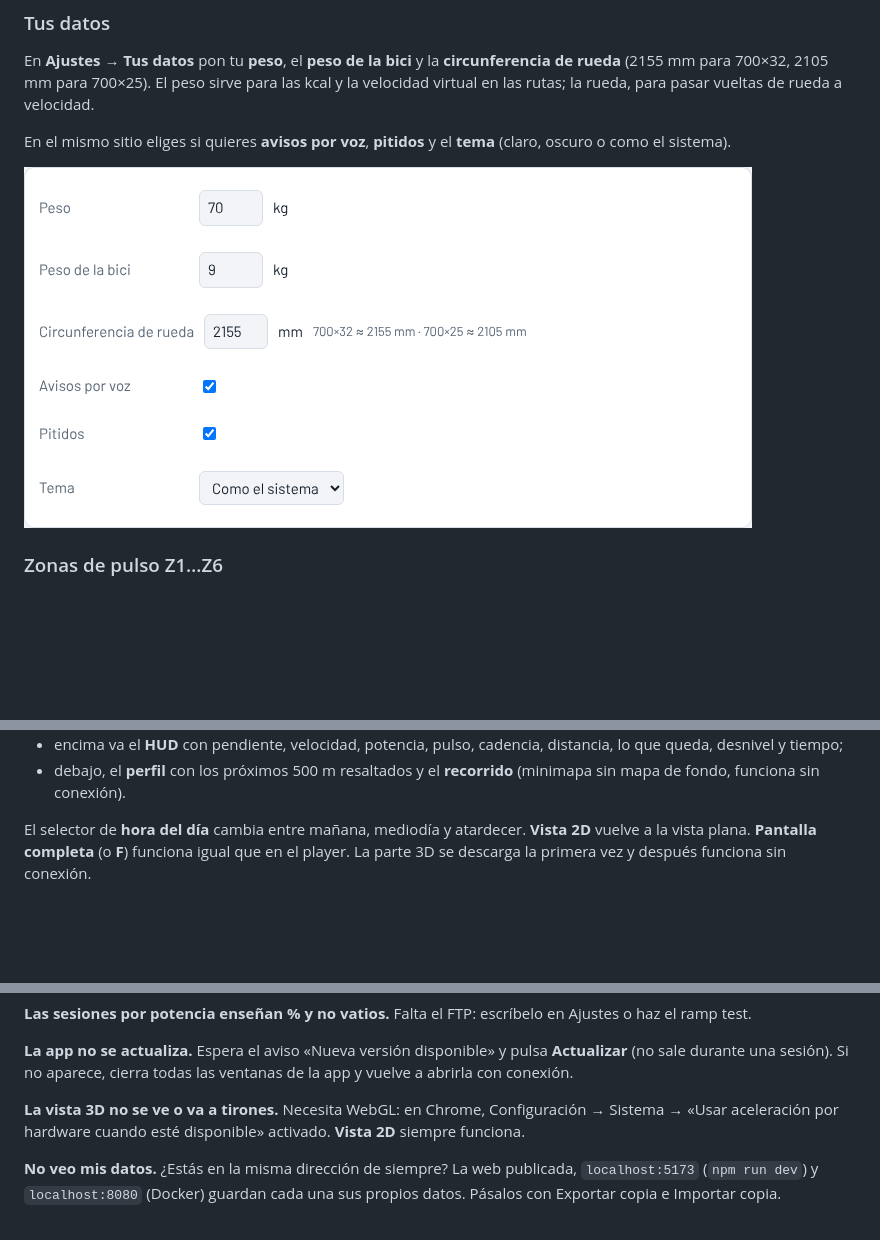
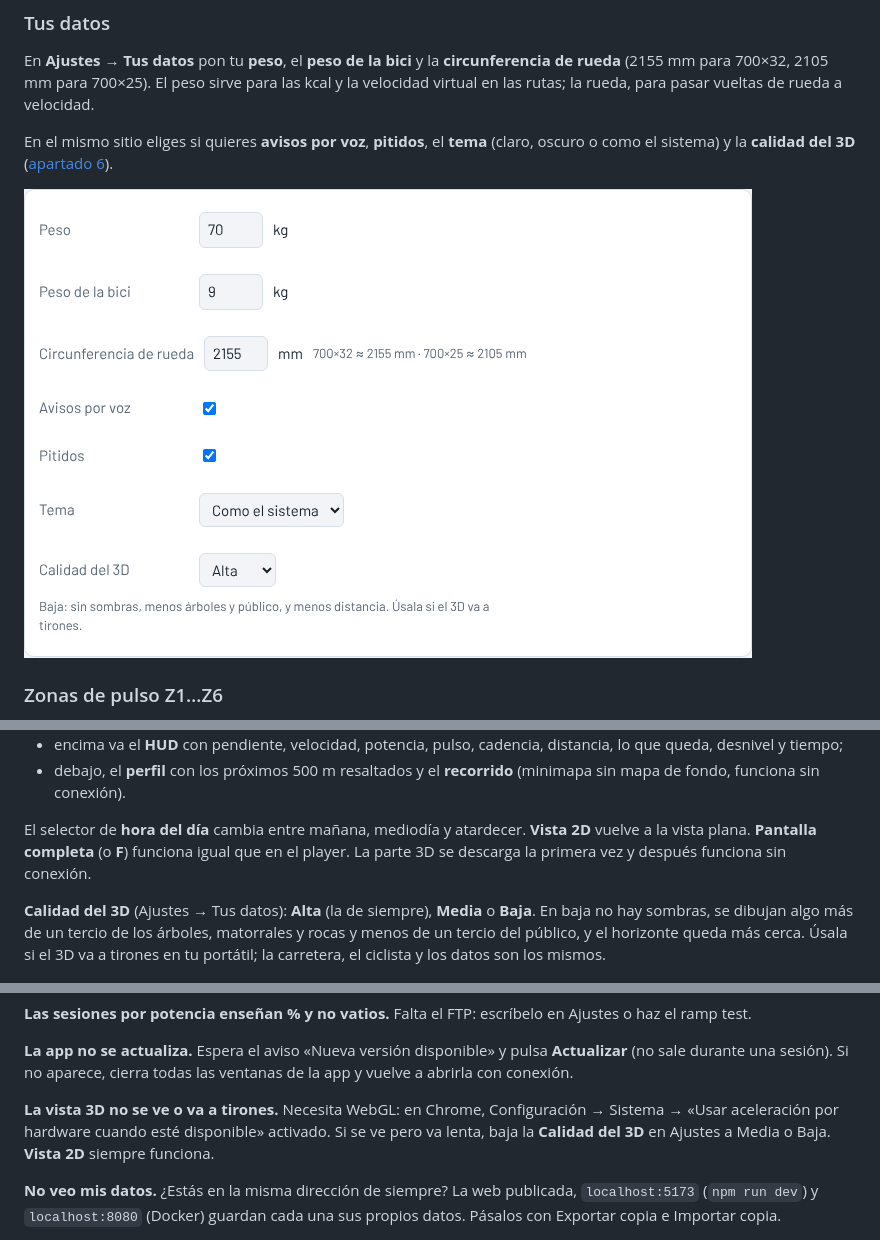
Before and after one commit to oierbidasoa21-stack/rodillo-virtual, a Markdown page: docs/MANUAL.md, 3 parts joined by grey strips. GitHub-like rendering; pictures changed too: docs/manual/02-ajustes-datos.png; blank space fills up the shorter version.

Commit message:
docs(manual): 3D quality setting and its screenshot
Co-Authored-By: Claude Opus 5.5 <noreply@anthropic.com>
Claude-Session: https://claude.ai/code/session_014GP28LRCHv8hRQLRbhRdF2

```diff
--- a/docs/MANUAL.md
+++ b/docs/MANUAL.md
@@ -45,7 +45,7 @@ La app se puede instalar y después funciona **sin conexión**.
 
 En **Ajustes → Tus datos** pon tu **peso**, el **peso de la bici** y la **circunferencia de rueda** (2155 mm para 700×32, 2105 mm para 700×25). El peso sirve para las kcal y la velocidad virtual en las rutas; la rueda, para pasar vueltas de rueda a velocidad.
 
-En el mismo sitio eliges si quieres **avisos por voz**, **pitidos** y el **tema** (claro, oscuro o como el sistema).
+En el mismo sitio eliges si quieres **avisos por voz**, **pitidos**, el **tema** (claro, oscuro o como el sistema) y la **calidad del 3D** ([apartado 6](#vista-3d)).
 
 ![Ajustes: tus datos](manual/02-ajustes-datos.png)
 
@@ -252,6 +252,8 @@ Al rodar, la ruta se ve en 3D si el navegador tiene WebGL (Chrome lo tiene):
 
 El selector de **hora del día** cambia entre mañana, mediodía y atardecer. **Vista 2D** vuelve a la vista plana. **Pantalla completa** (o **F**) funciona igual que en el player. La parte 3D se descarga la primera vez y después funciona sin conexión.
 
+**Calidad del 3D** (Ajustes → Tus datos): **Alta** (la de siempre), **Media** o **Baja**. En baja no hay sombras, se dibujan algo más de un tercio de los árboles, matorrales y rocas y menos de un tercio del público, y el horizonte queda más cerca. Úsala si el 3D va a tirones en tu portátil; la carretera, el ciclista y los datos son los mismos.
+
 ![Vista 3D al rodar una ruta](manual/11-ruta-3d.png)
 
 ### Fantasma
@@ -395,7 +397,7 @@ Usa valores típicos de un ciclista en carretera (CdA 0,32, Crr 0,005, 97,5 % de
 
 **La app no se actualiza.** Espera el aviso «Nueva versión disponible» y pulsa **Actualizar** (no sale durante una sesión). Si no aparece, cierra todas las ventanas de la app y vuelve a abrirla con conexión.
 
-**La vista 3D no se ve o va a tirones.** Necesita WebGL: en Chrome, Configuración → Sistema → «Usar aceleración por hardware cuando esté disponible» activado. **Vista 2D** siempre funciona.
+**La vista 3D no se ve o va a tirones.** Necesita WebGL: en Chrome, Configuración → Sistema → «Usar aceleración por hardware cuando esté disponible» activado. Si se ve pero va lenta, baja la **Calidad del 3D** en Ajustes a Media o Baja. **Vista 2D** siempre funciona.
 
 **No veo mis datos.** ¿Estás en la misma dirección de siempre? La web publicada, `localhost:5173` (`npm run dev`) y `localhost:8080` (Docker) guardan cada una sus propios datos. Pásalos con Exportar copia e Importar copia.
 
```
